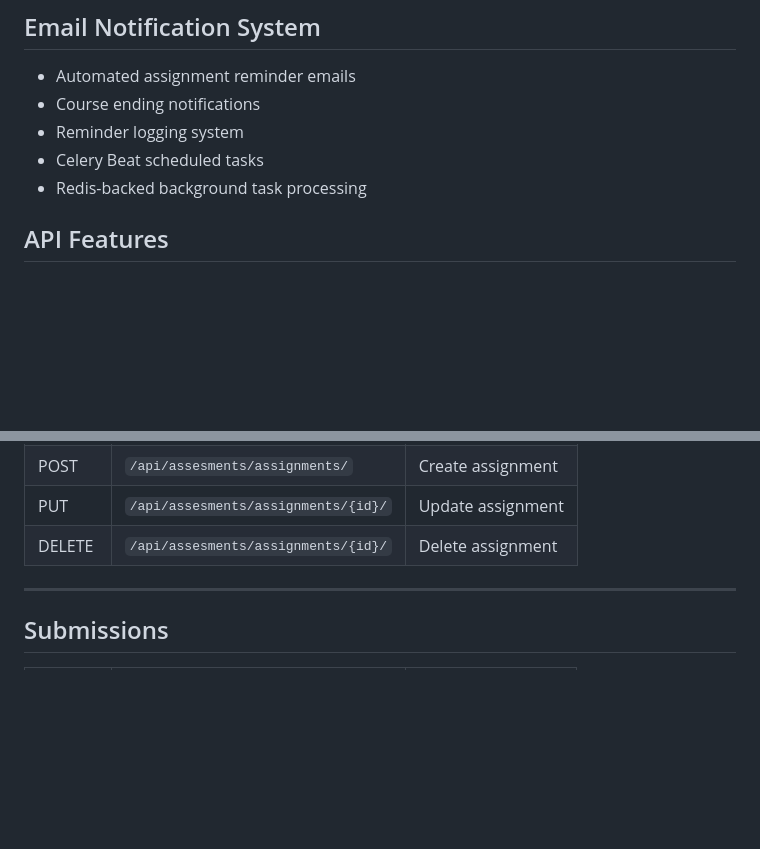
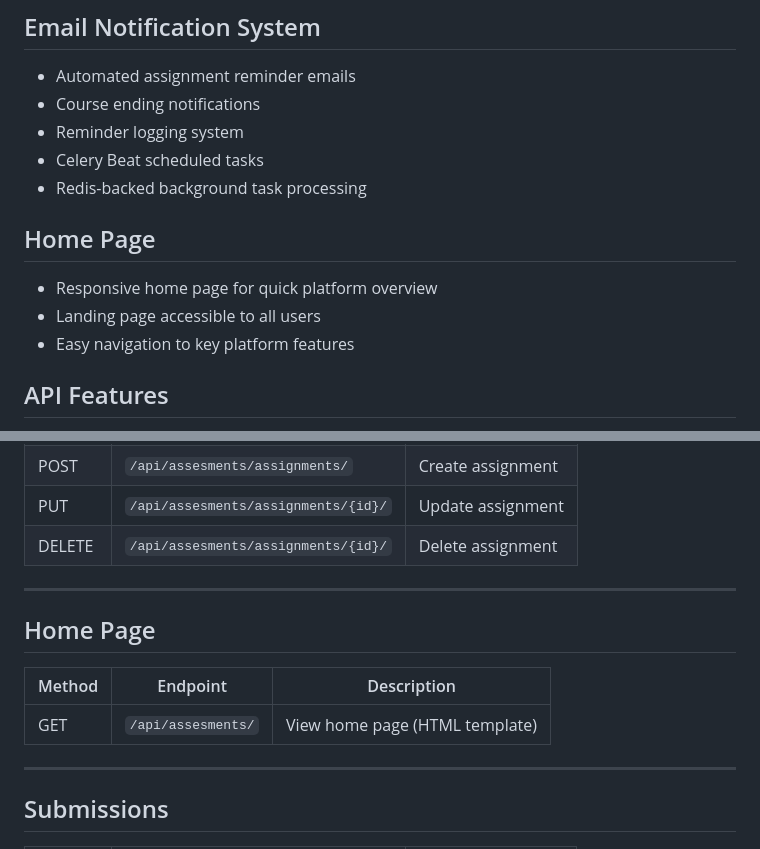
Before and after one commit to NischalParajuli/Learning_management_system, a Markdown page: README.md, 2 parts joined by grey strips. GitHub-like rendering; blank space fills up the shorter version.

```diff
--- a/README.md
+++ b/README.md
@@ -64,6 +64,12 @@ This project supports multiple user roles including Admins, Instructors, Student
 * Reminder logging system
 * Celery Beat scheduled tasks
 * Redis-backed background task processing
+
+## Home Page
+
+* Responsive home page for quick platform overview
+* Landing page accessible to all users
+* Easy navigation to key platform features
 
 ## API Features
 
@@ -377,6 +383,14 @@ POST /api/token/refresh/
 
 ---
 
+## Home Page
+
+| Method | Endpoint               | Description                          |
+| ------ | ---------------------- | ------------------------------------ |
+| GET    | `/api/assesments/`     | View home page (HTML template)       |
+
+---
+
 ## Submissions
 
 | Method | Endpoint                            | Description       |
```
